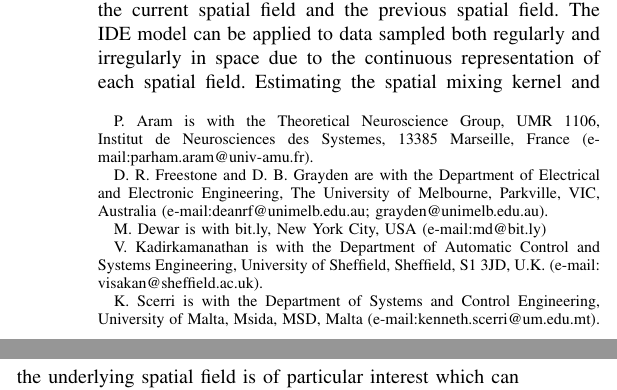
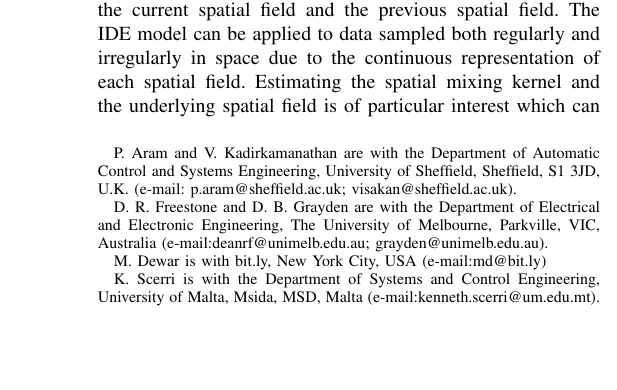
Before and after one commit to mikedewar/IDECorr, a LaTeX paper (ltx/bare_jrnl.tex): two parts of the columns of page 1 of 6 before the commit and part of one column of page 1 of 6 after it, the two joined at a grey line, cut so that both start at the same text, the shorter picture padded with empty space. Compiled offline with pdfLaTeX.

Commit message:
edit to affiliation

```diff
--- a/ltx/bare_jrnl.tex
+++ b/ltx/bare_jrnl.tex
@@ -424,12 +424,10 @@
 
 \author{Parham Aram, Dean R. Freestone,
         Michael Dewar, David B. Grayden, Visakan Kadirkamanathan~\IEEEmembership{Member,~IEEE} and Kenneth Scerri  % <-this % stops a space
-\thanks{P. Aram is with the Theoretical Neuroscience Group, UMR 1106, Institut de Neurosciences des Systemes, 13385 Marseille, France (e-mail:parham.aram@univ-amu.fr).}% <-this % stops a space
+\thanks{P. Aram and V. Kadirkamanathan are with the Department of Automatic Control and Systems Engineering, University of Sheffield, Sheffield, S1 3JD, U.K. (e-mail:  p.aram@sheffield.ac.uk; visakan@sheffield.ac.uk).}% <-this % stops a space
 \thanks{D. R. Freestone and D. B. Grayden are with the Department of Electrical and Electronic Engineering, The University of Melbourne,
 Parkville, VIC, Australia (e-mail:deanrf@unimelb.edu.au; grayden@unimelb.edu.au).}
 \thanks{M. Dewar is with bit.ly, New York City, USA (e-mail:md@bit.ly)}
-
-\thanks{V. Kadirkamanathan is with the Department of Automatic Control and Systems Engineering, University of Sheffield, Sheffield, S1 3JD, U.K. (e-mail: visakan@sheffield.ac.uk).}
 \thanks{K. Scerri is with the Department of Systems and Control Engineering, University of Malta, Msida, MSD, Malta (e-mail:kenneth.scerri@um.edu.mt).}}
 
 
```
